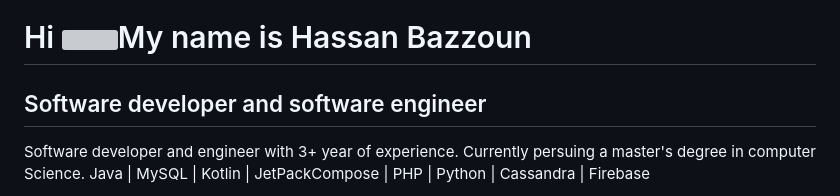
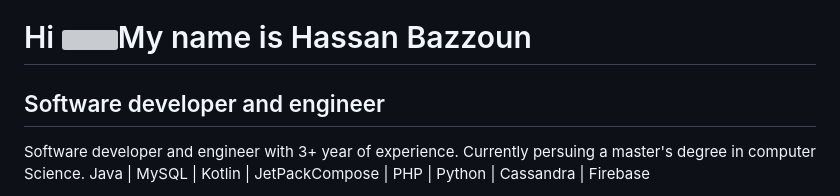
Before and after one commit to xcodeBn/xcodeBn, a Markdown page: README.md, the part around the change. Drawn GitHub-style; grey boxes are pictures that could not be loaded.

```diff
--- a/README.md
+++ b/README.md
@@ -1,8 +1,8 @@
 Hi ![](https://user-images.githubusercontent.com/18350557/176309783-0785949b-9127-417c-8b55-ab5a4333674e.gif)My name is Hassan Bazzoun
 ======================================================================================================================================
 
-Software developer and software engineer
-----------------------------------------
+Software developer and engineer
+-------------------------------
 
 Software developer and engineer with 3+ year of experience. Currently persuing a master's degree in computer Science. Java | MySQL | Kotlin | JetPackCompose | PHP | Python | Cassandra | Firebase
 
```
